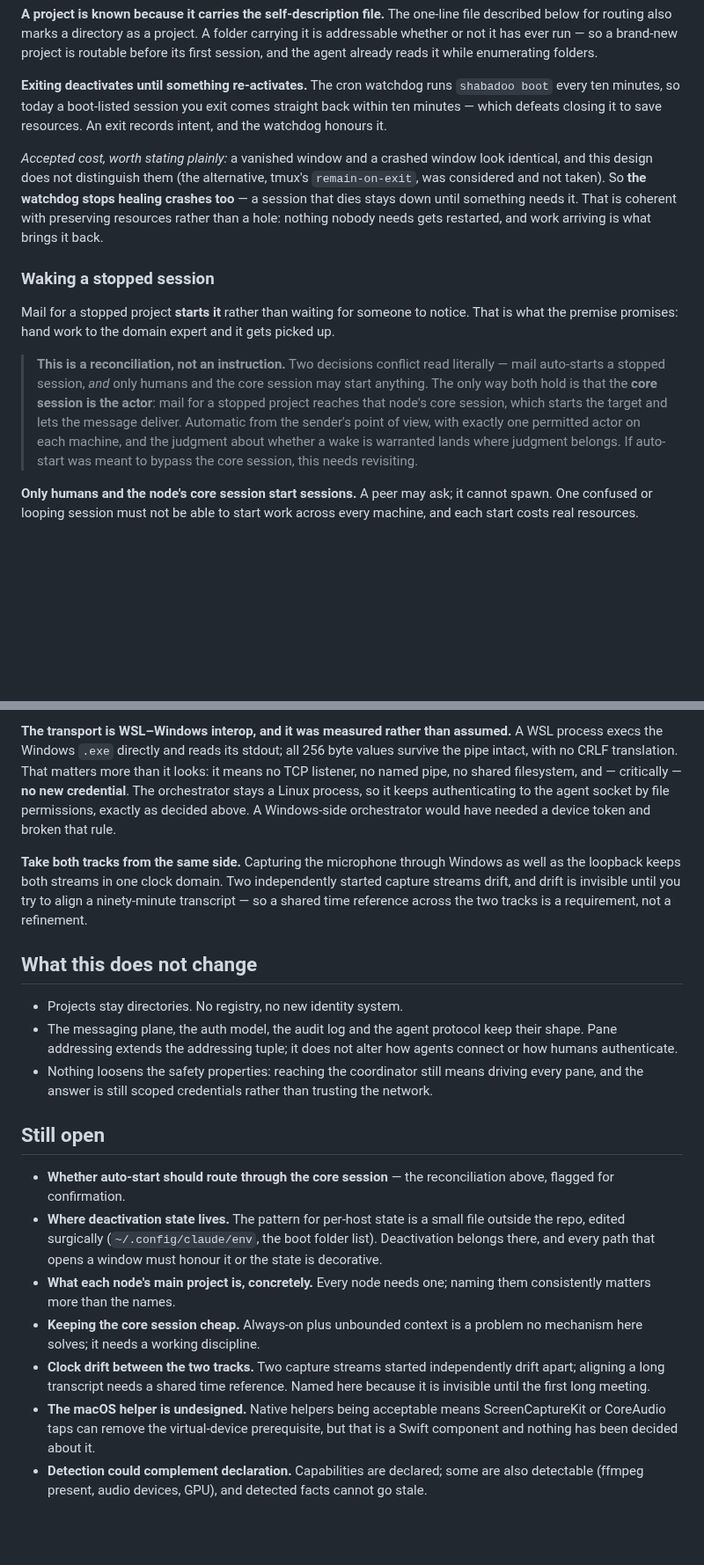
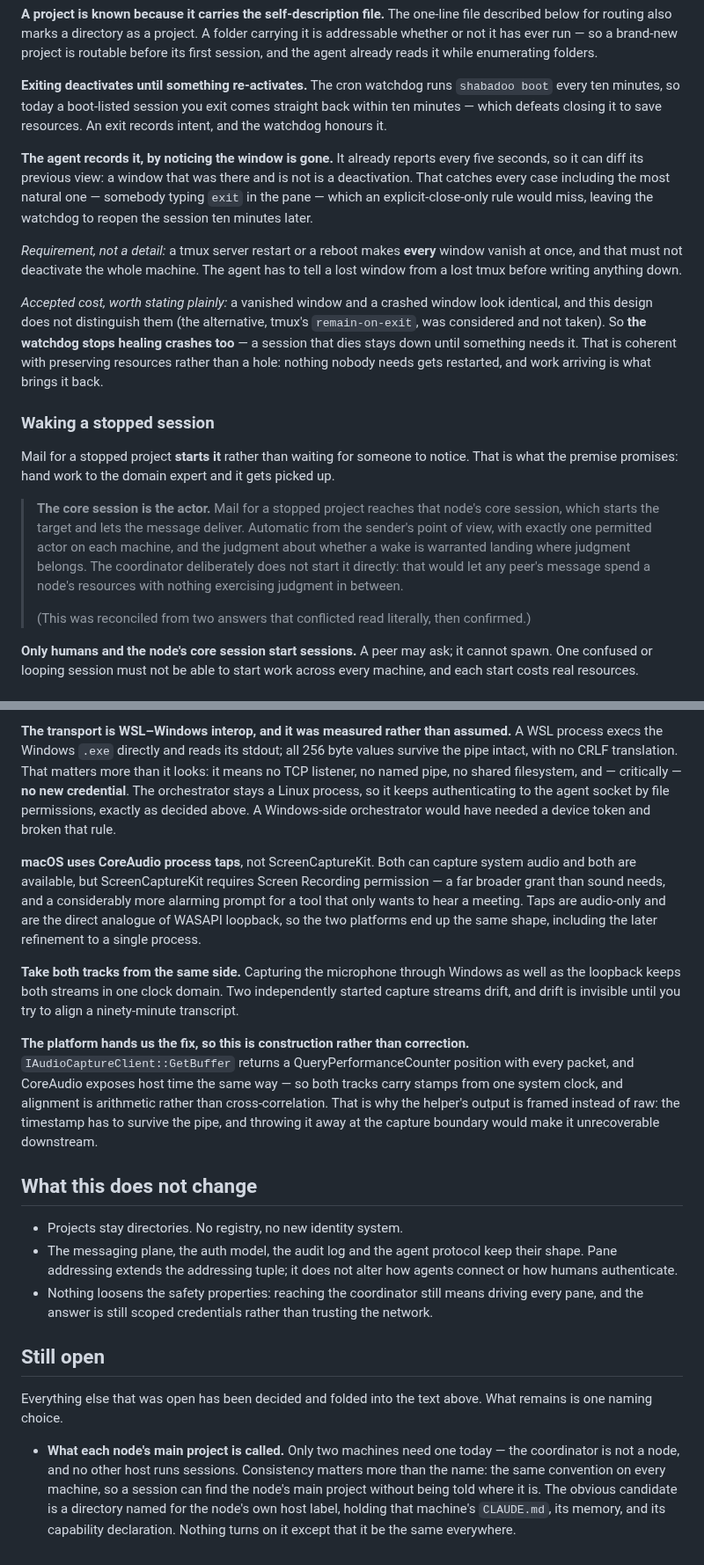
Before and after one commit to alexj212/shabadoo, a Markdown page: docs/direction.md, 2 parts joined by grey strips. Shown at 88% size. Rendered like a GitHub page; blank space fills up the shorter version.

Commit message:
Close six of the seven open questions
Working through them changed three things that were already written down, which
is the argument for having written them down.

Clock drift stops being a worry and becomes construction. Both platforms hand
back a timestamp with every captured packet — QueryPerformanceCounter on
Windows, host time on CoreAudio — so the two tracks carry stamps from one clock
and alignment is arithmetic rather than cross-correlation. That forces a change
upstream: the helper emits framed, timestamped chunks rather than raw PCM,
because throwing the stamp away at the capture boundary makes it unrecoverable
everywhere downstream.

macOS uses CoreAudio process taps rather than ScreenCaptureKit. Both are present
on the machine and both can capture system audio, but ScreenCaptureKit wants
Screen Recording permission — far broader than sound requires, and a much more
alarming prompt for something that only wants to hear a meeting. Taps are the
direct analogue of WASAPI loopback, so both platforms end up the same shape.

Deactivation is recorded by the agent noticing a window has gone, since it
already reports every five seconds and can diff its own previous view. That
catches the case an explicit-close rule misses: somebody typing exit, which is
the most natural way to close a session. Stated as a requirement rather than
left to be discovered: a tmux restart makes every window vanish at once, and
that must not deactivate the entire machine.

The coordinator stays out of the hive. It is already the single point of failure
for every node's dashboard, and running sessions there widens what one bad
session can disturb. The cost is named rather than glossed — an always-on
machine that would make a fine capability host is not offering itself.

Auto-start routes through the core session, confirming the one decision that was
reconciled rather than instructed; the caveat is removed from the text.

Capabilities divide along the line already drawn: the agent detects what is
checkable, the core session declares what is not, and detection wins where they
disagree about a detectable fact.

Keeping the core session cheap gets no mechanism, deliberately. Clearing it on a
timer was considered and rejected: the context it holds is what it exists for.

One item remains, and it is a naming convention rather than a design question.

Co-Authored-By: Claude Opus 5 <noreply@anthropic.com>
Claude-Session: https://claude.ai/code/session_01Qop8NFW4egLkJynnjhgWuy

```diff
--- a/docs/direction.md
+++ b/docs/direction.md
@@ -147,6 +160,16 @@ while enumerating folders.
 straight back within ten minutes — which defeats closing it to save resources. An
 exit records intent, and the watchdog honours it.
 
+**The agent records it, by noticing the window is gone.** It already reports
+every five seconds, so it can diff its previous view: a window that was there
+and is not is a deactivation. That catches every case including the most natural
+one — somebody typing `exit` in the pane — which an explicit-close-only rule
+would miss, leaving the watchdog to reopen the session ten minutes later.
+
+*Requirement, not a detail:* a tmux server restart or a reboot makes **every**
+window vanish at once, and that must not deactivate the whole machine. The agent
+has to tell a lost window from a lost tmux before writing anything down.
+
 *Accepted cost, worth stating plainly:* a vanished window and a crashed window
 look identical, and this design does not distinguish them (the alternative,
 tmux's `remain-on-exit`, was considered and not taken). So **the watchdog stops
@@ -160,14 +183,16 @@ Mail for a stopped project **starts it** rather than waiting for someone to
 notice. That is what the premise promises: hand work to the domain expert and it
 gets picked up.
 
-> **This is a reconciliation, not an instruction.** Two decisions conflict read
-> literally — mail auto-starts a stopped session, *and* only humans and the core
-> session may start anything. The only way both hold is that the **core session
-> is the actor**: mail for a stopped project reaches that node's core session,
-> which starts the target and lets the message deliver. Automatic from the
-> sender's point of view, with exactly one permitted actor on each machine, and
-> the judgment about whether a wake is warranted lands where judgment belongs.
-> If auto-start was meant to bypass the core session, this needs revisiting.
+> **The core session is the actor.** Mail for a stopped project reaches that
+> node's core session, which starts the target and lets the message deliver.
+> Automatic from the sender's point of view, with exactly one permitted actor on
+> each machine, and the judgment about whether a wake is warranted landing where
+> judgment belongs. The coordinator deliberately does not start it directly: that
+> would let any peer's message spend a node's resources with nothing exercising
+> judgment in between.
+>
+> (This was reconciled from two answers that conflicted read literally, then
+> confirmed.)
 
 **Only humans and the node's core session start sessions.** A peer may ask; it
 cannot spawn. One confused or looping session must not be able to start work
@@ -292,11 +325,25 @@ Linux process, so it keeps authenticating to the agent socket by file
 permissions, exactly as decided above. A Windows-side orchestrator would have
 needed a device token and broken that rule.
 
+**macOS uses CoreAudio process taps**, not ScreenCaptureKit. Both can capture
+system audio and both are available, but ScreenCaptureKit requires Screen
+Recording permission — a far broader grant than sound needs, and a considerably
+more alarming prompt for a tool that only wants to hear a meeting. Taps are
+audio-only and are the direct analogue of WASAPI loopback, so the two platforms
+end up the same shape, including the later refinement to a single process.
+
 **Take both tracks from the same side.** Capturing the microphone through
 Windows as well as the loopback keeps both streams in one clock domain. Two
 independently started capture streams drift, and drift is invisible until you try
-to align a ninety-minute transcript — so a shared time reference across the two
-tracks is a requirement, not a refinement.
+to align a ninety-minute transcript.
+
+**The platform hands us the fix, so this is construction rather than
+correction.** `IAudioCaptureClient::GetBuffer` returns a QueryPerformanceCounter
+position with every packet, and CoreAudio exposes host time the same way — so
+both tracks carry stamps from one system clock, and alignment is arithmetic
+rather than cross-correlation. That is why the helper's output is framed instead
+of raw: the timestamp has to survive the pipe, and throwing it away at the
+capture boundary would make it unrecoverable downstream.
 
 ## What this does not change
 
@@ -310,22 +357,13 @@ tracks is a requirement, not a refinement.
 
 ## Still open
 
-- **Whether auto-start should route through the core session** — the
-  reconciliation above, flagged for confirmation.
-- **Where deactivation state lives.** The pattern for per-host state is a small
-  file outside the repo, edited surgically (`~/.config/claude/env`, the boot
-  folder list). Deactivation belongs there, and every path that opens a window
-  must honour it or the state is decorative.
-- **What each node's main project is, concretely.** Every node needs one; naming
-  them consistently matters more than the names.
-- **Keeping the core session cheap.** Always-on plus unbounded context is a
-  problem no mechanism here solves; it needs a working discipline.
-- **Clock drift between the two tracks.** Two capture streams started
-  independently drift apart; aligning a long transcript needs a shared time
-  reference. Named here because it is invisible until the first long meeting.
-- **The macOS helper is undesigned.** Native helpers being acceptable means
-  ScreenCaptureKit or CoreAudio taps can remove the virtual-device prerequisite,
-  but that is a Swift component and nothing has been decided about it.
-- **Detection could complement declaration.** Capabilities are declared; some are
-  also detectable (ffmpeg present, audio devices, GPU), and detected facts cannot
-  go stale.
+Everything else that was open has been decided and folded into the text above.
+What remains is one naming choice.
+
+- **What each node's main project is called.** Only two machines need one today —
+  the coordinator is not a node, and no other host runs sessions. Consistency
+  matters more than the name: the same convention on every machine, so a session
+  can find the node's main project without being told where it is. The obvious
+  candidate is a directory named for the node's own host label, holding that
+  machine's `CLAUDE.md`, its memory, and its capability declaration. Nothing
+  turns on it except that it be the same everywhere.
```
Also changed, not shown: other parts of docs/direction.md (+23 -2 lines).
